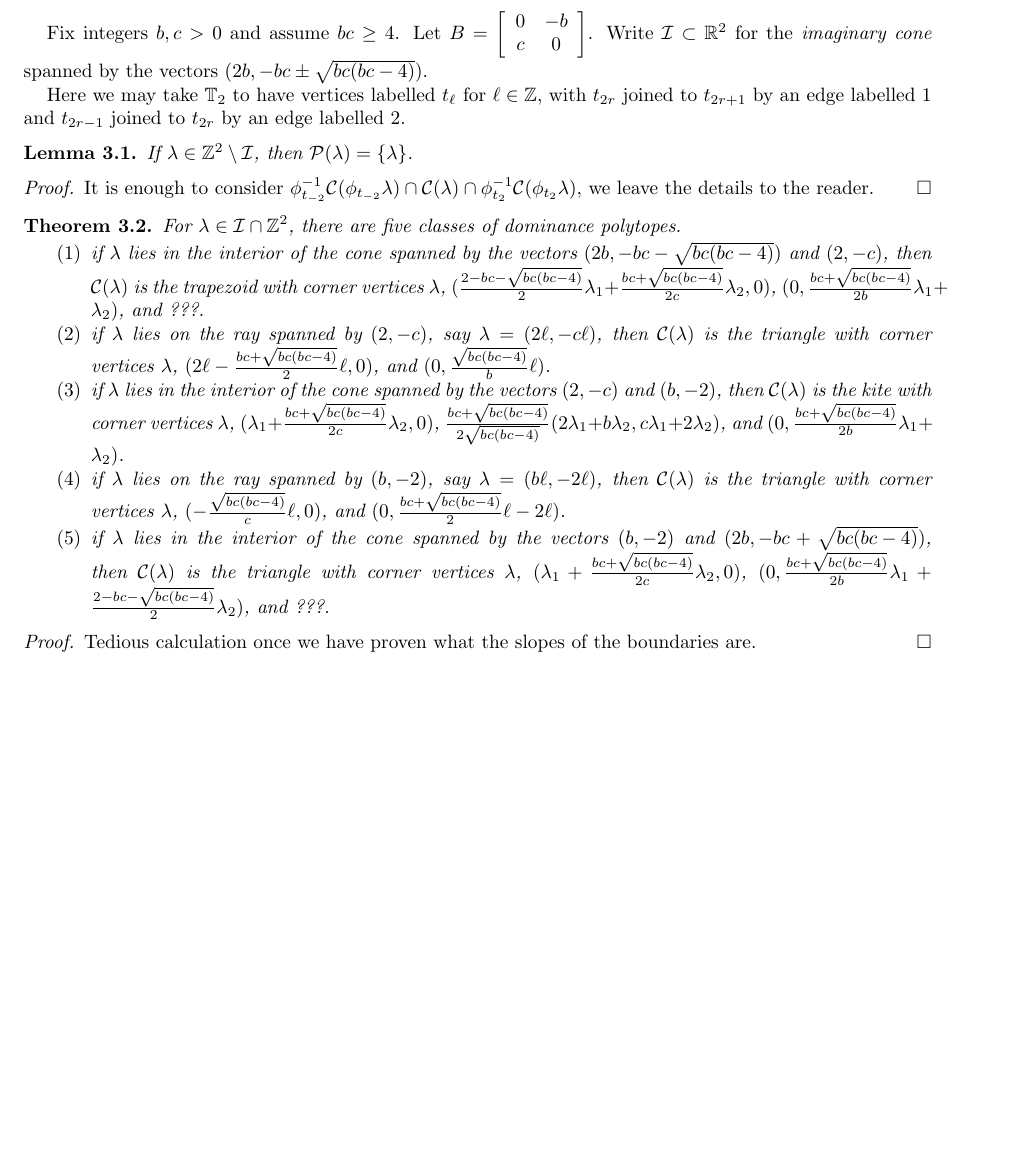
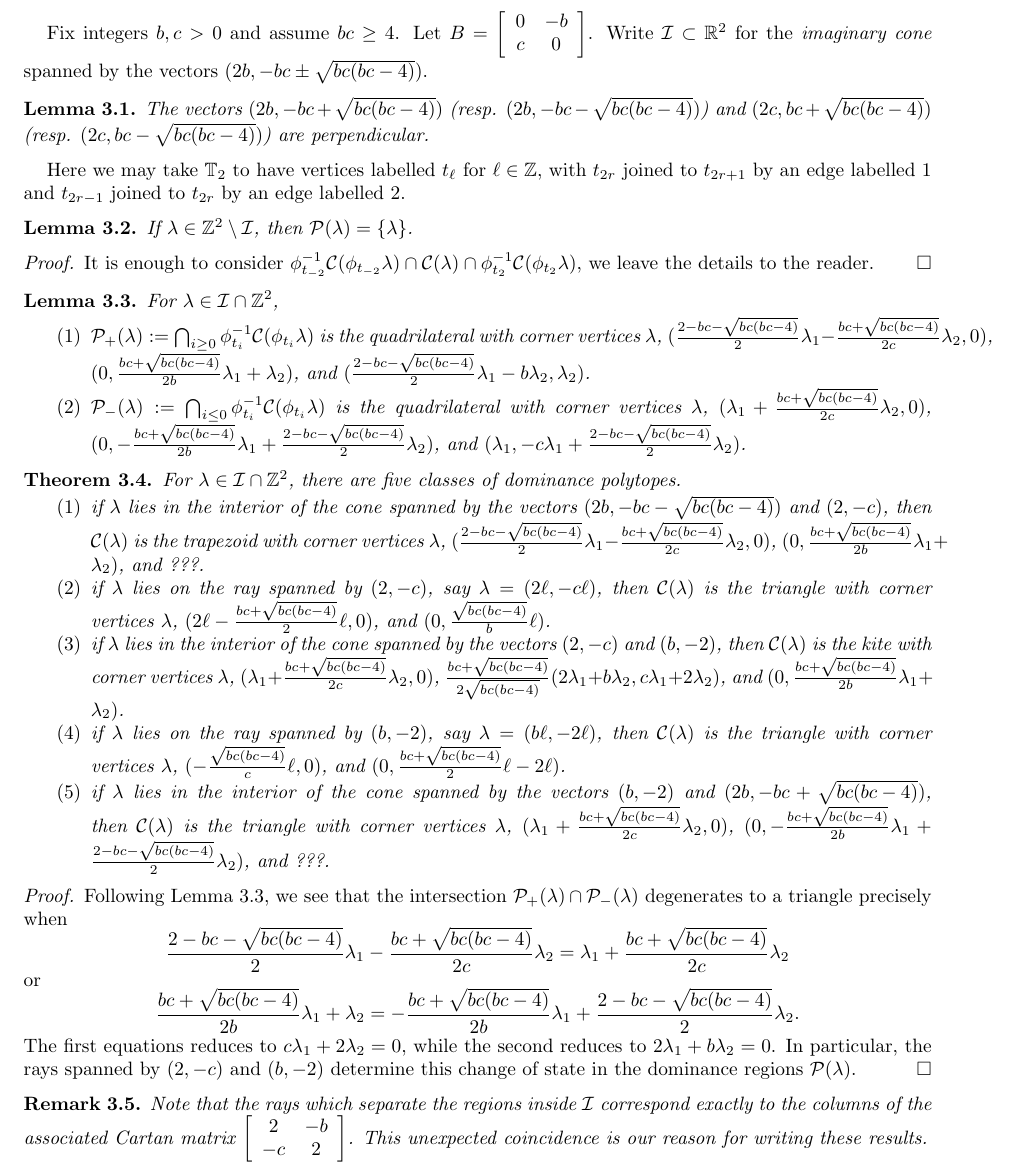
Before and after one commit to drupel/DominanceRegions, a LaTeX paper (dominance_regions.tex): part of page 2 of 2, cut so that both start at the same text, the shorter picture padded with empty space. Compiled offline with pdfLaTeX.

Commit message:
One direction mutations in rank two

```diff
--- a/dominance_regions.tex
+++ b/dominance_regions.tex
@@ -81,6 +81,9 @@
   Fix integers $b,c>0$ and assume $bc\ge4$.
   Let $B=\left[ \begin{array}{cc} 0 & -b \\ c & 0 \end{array} \right]$.
   Write $\cI \subset \RR^2$ for the \emph{imaginary cone} spanned by the vectors $(2b,-bc\pm\sqrt{bc(bc-4)})$.
+  \begin{lemma}
+    The vectors $(2b, -bc+\sqrt{bc(bc-4)})$ (resp. $(2b, -bc-\sqrt{bc(bc-4)})$) and $(2c, bc+\sqrt{bc(bc-4)})$ (resp. $(2c, bc-\sqrt{bc(bc-4)})$) are perpendicular.
+  \end{lemma}
 
   Here we may take $\TT_2$ to have vertices labelled $t_\ell$ for $\ell\in\ZZ$, with $t_{2r}$ joined to $t_{2r+1}$ by an edge labelled $1$ and $t_{2r-1}$ joined to $t_{2r}$ by an edge labelled $2$.
   \begin{lemma}
@@ -90,18 +93,37 @@
     It is enough to consider $\phi_{t_{-2}}^{-1}\cC(\phi_{t_{-2}}\lambda) \cap \cC(\lambda) \cap \phi_{t_2}^{-1}\cC(\phi_{t_2}\lambda)$, we leave the details to the reader.
   \end{proof}
 
+  \begin{lemma}
+    \label{le:one direction}
+    For $\lambda\in\cI\cap\ZZ^2$,
+    \begin{enumerate}
+      \item $\cP_+(\lambda):=\bigcap_{i \ge 0}\phi_{t_i}^{-1}\cC(\phi_{t_i}\lambda)$ is the quadrilateral with corner vertices $\lambda$, $(\frac{2-bc-\sqrt{bc(bc-4)}}{2}\lambda_1-\frac{bc+\sqrt{bc(bc-4)}}{2c}\lambda_2,0)$, $(0,\frac{bc+\sqrt{bc(bc-4)}}{2b}\lambda_1+\lambda_2)$, and $(\frac{2-bc-\sqrt{bc(bc-4)}}{2}\lambda_1-b\lambda_2,\lambda_2)$.
+      \item $\cP_-(\lambda):=\bigcap_{i \le 0}\phi_{t_i}^{-1}\cC(\phi_{t_i}\lambda)$ is the quadrilateral with corner vertices $\lambda$, $(\lambda_1+\frac{bc+\sqrt{bc(bc-4)}}{2c}\lambda_2,0)$, $(0,-\frac{bc+\sqrt{bc(bc-4)}}{2b}\lambda_1+\frac{2-bc-\sqrt{bc(bc-4)}}{2}\lambda_2)$, and $(\lambda_1,-c\lambda_1+\frac{2-bc-\sqrt{bc(bc-4)}}{2}\lambda_2)$.
+    \end{enumerate}
+  \end{lemma}
+
   \begin{theorem}
     For $\lambda\in\cI\cap\ZZ^2$, there are five classes of dominance polytopes.
     \begin{enumerate}
-      \item if $\lambda$ lies in the interior of the cone spanned by the vectors $(2b,-bc-\sqrt{bc(bc-4)})$ and $(2,-c)$, then $\cC(\lambda)$ is the trapezoid with corner vertices $\lambda$, $(\frac{2-bc-\sqrt{bc(bc-4)}}{2}\lambda_1+\frac{bc+\sqrt{bc(bc-4)}}{2c}\lambda_2,0)$, $(0,\frac{bc+\sqrt{bc(bc-4)}}{2b}\lambda_1+\lambda_2)$, and ???.
+      \item if $\lambda$ lies in the interior of the cone spanned by the vectors $(2b,-bc-\sqrt{bc(bc-4)})$ and $(2,-c)$, then $\cC(\lambda)$ is the trapezoid with corner vertices $\lambda$, $(\frac{2-bc-\sqrt{bc(bc-4)}}{2}\lambda_1-\frac{bc+\sqrt{bc(bc-4)}}{2c}\lambda_2,0)$, $(0,\frac{bc+\sqrt{bc(bc-4)}}{2b}\lambda_1+\lambda_2)$, and ???.
       \item if $\lambda$ lies on the ray spanned by $(2,-c)$, say $\lambda=(2\ell,-c\ell)$, then $\cC(\lambda)$ is the triangle with corner vertices $\lambda$, $(2\ell-\frac{bc+\sqrt{bc(bc-4)}}{2}\ell,0)$, and $(0,\frac{\sqrt{bc(bc-4)}}{b}\ell)$.
       \item if $\lambda$ lies in the interior of the cone spanned by the vectors $(2,-c)$ and $(b,-2)$, then $\cC(\lambda)$ is the kite with corner vertices $\lambda$, $(\lambda_1+\frac{bc+\sqrt{bc(bc-4)}}{2c}\lambda_2,0)$, $\frac{bc+\sqrt{bc(bc-4)}}{2\sqrt{bc(bc-4)}}(2\lambda_1+b\lambda_2,c\lambda_1+2\lambda_2)$, and $(0,\frac{bc+\sqrt{bc(bc-4)}}{2b}\lambda_1+\lambda_2)$.
       \item if $\lambda$ lies on the ray spanned by $(b,-2)$, say $\lambda=(b\ell,-2\ell)$, then $\cC(\lambda)$ is the triangle with corner vertices $\lambda$, $(-\frac{\sqrt{bc(bc-4)}}{c}\ell,0)$, and $(0,\frac{bc+\sqrt{bc(bc-4)}}{2}\ell-2\ell)$.
-      \item if $\lambda$ lies in the interior of the cone spanned by the vectors $(b,-2)$ and $(2b,-bc+\sqrt{bc(bc-4)})$, then $\cC(\lambda)$ is the triangle with corner vertices $\lambda$, $(\lambda_1+\frac{bc+\sqrt{bc(bc-4)}}{2c}\lambda_2,0)$, $(0,\frac{bc+\sqrt{bc(bc-4)}}{2b}\lambda_1+\frac{2-bc-\sqrt{bc(bc-4)}}{2}\lambda_2)$, and ???.
+      \item if $\lambda$ lies in the interior of the cone spanned by the vectors $(b,-2)$ and $(2b,-bc+\sqrt{bc(bc-4)})$, then $\cC(\lambda)$ is the triangle with corner vertices $\lambda$, $(\lambda_1+\frac{bc+\sqrt{bc(bc-4)}}{2c}\lambda_2,0)$, $(0,-\frac{bc+\sqrt{bc(bc-4)}}{2b}\lambda_1+\frac{2-bc-\sqrt{bc(bc-4)}}{2}\lambda_2)$, and ???.
     \end{enumerate}
   \end{theorem}
   \begin{proof}
-    Tedious calculation once we have proven what the slopes of the boundaries are.
+    Following Lemma~\ref{le:one direction}, we see that the intersection $\cP_+(\lambda)\cap\cP_-(\lambda)$ degenerates to a triangle precisely when
+    \[\frac{2-bc-\sqrt{bc(bc-4)}}{2}\lambda_1-\frac{bc+\sqrt{bc(bc-4)}}{2c}\lambda_2=\lambda_1+\frac{bc+\sqrt{bc(bc-4)}}{2c}\lambda_2\]
+    or
+    \[\frac{bc+\sqrt{bc(bc-4)}}{2b}\lambda_1+\lambda_2=-\frac{bc+\sqrt{bc(bc-4)}}{2b}\lambda_1+\frac{2-bc-\sqrt{bc(bc-4)}}{2}\lambda_2.\]
+    The first equations reduces to $c\lambda_1+2\lambda_2=0$, while the second reduces to $2\lambda_1+b\lambda_2=0$.
+    In particular, the rays spanned by $(2,-c)$ and $(b,-2)$ determine this change of state in the dominance regions $\cP(\lambda)$.
   \end{proof}
 
+  \begin{remark}
+    Note that the rays which separate the regions inside $\cI$ correspond exactly to the columns of the associated Cartan matrix $\left[ \begin{array}{cc} 2 & -b \\ -c & 2 \end{array} \right]$.
+    This unexpected coincidence is our reason for writing these results.
+  \end{remark}
+
 \end{document}
```
